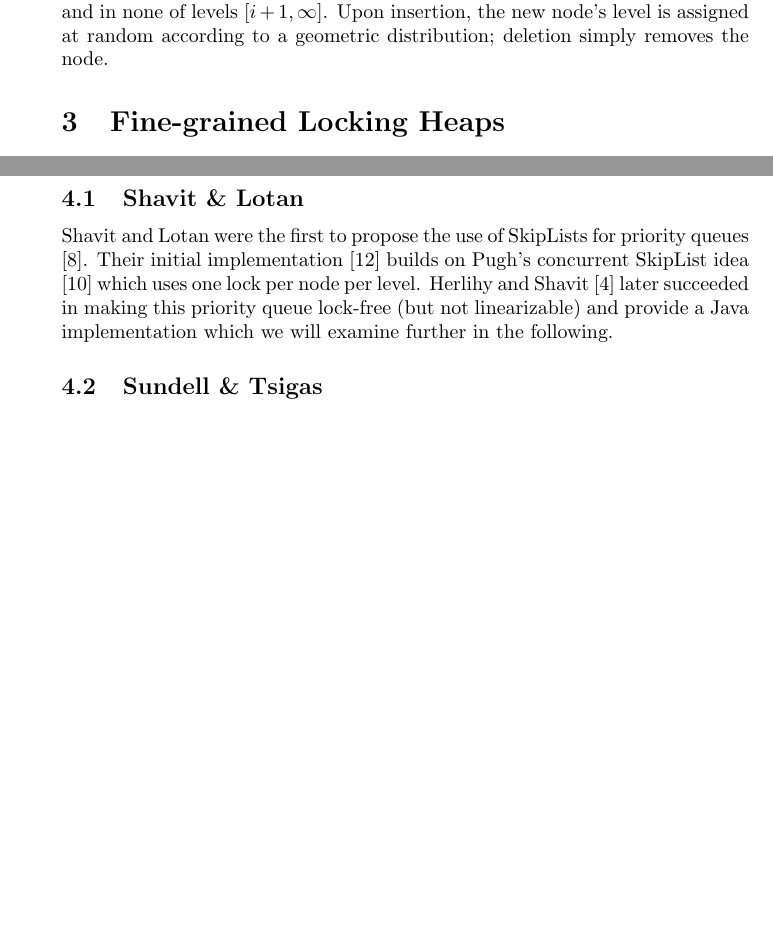
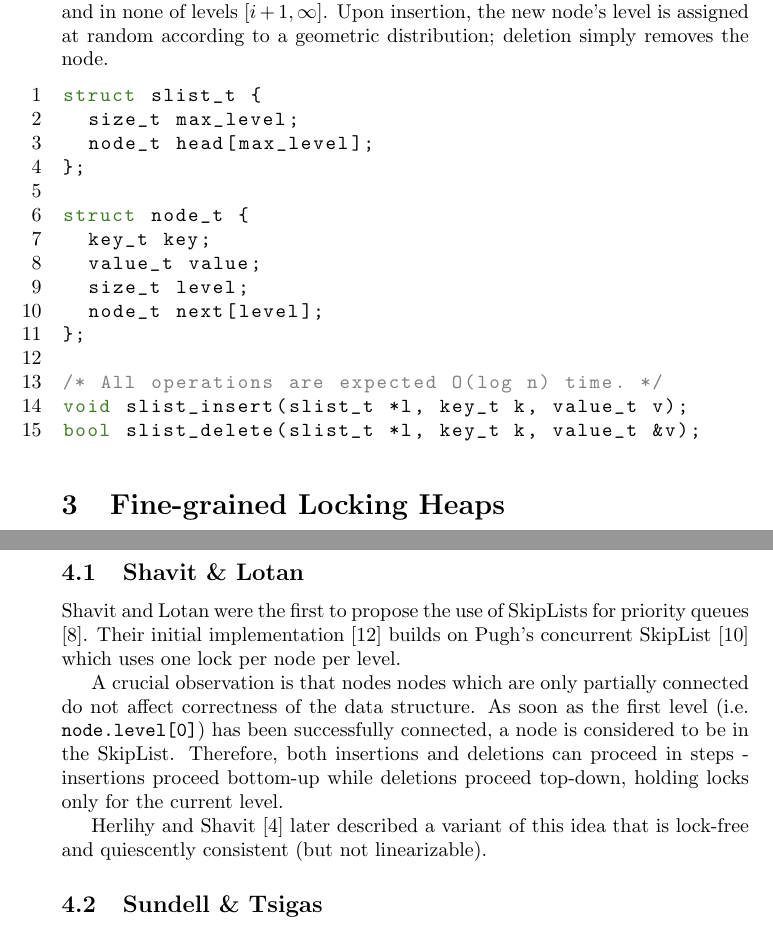
Before and after one commit to schuay/seminar_in_algorithms, a LaTeX paper (paper/paper.tex): two parts of pages 3 and 4 of 6, joined at a grey line, cut so that both start at the same text, the shorter picture padded with empty space. Compiled offline with pdfLaTeX.

Commit message:
Minor further work

```diff
--- a/paper/paper.tex
+++ b/paper/paper.tex
@@ -221,6 +221,27 @@ $i$. A SkipList node $n$ is said to be of level $i$ if it is in all lists of lev
 and in none of levels $[i + 1, \infty]$. Upon insertion, the new node's level is assigned at random
 according to a geometric distribution; deletion simply removes the node.
 
+% TODO: Maybe integrate into description - otherwise remove. Do we need further detail?
+
+\begin{lstlisting}
+struct slist_t {
+  size_t max_level;
+  node_t head[max_level];
+};
+
+struct node_t {
+  key_t key;
+  value_t value;
+  size_t level;
+  node_t next[level];
+};
+
+/* All operations are expected O(log n) time. */
+void slist_insert(slist_t *l, key_t k, value_t v);
+bool slist_delete(slist_t *l, key_t k, value_t &v);
+\end{lstlisting}
+
+
 \section{Fine-grained Locking Heaps}
 
 We chose the priority queue by \citeauthor{hunt1996efficient} \cite{hunt1996efficient}
@@ -275,12 +296,16 @@ be both scalable and lock-free to avoid limiting the SkipList itself.
 \citeauthor{shavit2000skiplist} were the first to propose the use of SkipLists
 for priority queues \cite{linden2013skiplist}. Their initial implementation
 \cite{shavit2000skiplist} builds on \citeauthor{pugh1998concurrent}'s concurrent
-SkipList idea \cite{pugh1998concurrent} which uses one lock per node per level.
-\citeauthor{herlihy2012art} \cite{herlihy2012art} later succeeded in making this
-priority queue lock-free (but not linearizable) and provide a Java implementation
-which we will examine further in the following.
+SkipList \cite{pugh1998concurrent} which uses one lock per node per level.
 
-% TODO
+A crucial observation is that nodes nodes which are only partially connected
+do not affect correctness of the data structure. As soon as the first level (i.e. \lstinline|node.level[0]|)
+has been successfully connected, a node is considered to be in the SkipList.
+Therefore, both insertions and deletions can proceed in steps - insertions proceed bottom-up while
+deletions proceed top-down, holding locks only for the current level.
+
+\citeauthor{herlihy2012art} \cite{herlihy2012art} later described a variant of this idea
+that is lock-free and quiescently consistent (but not linearizable).
 
 \subsection{Sundell \& Tsigas}
 
```
